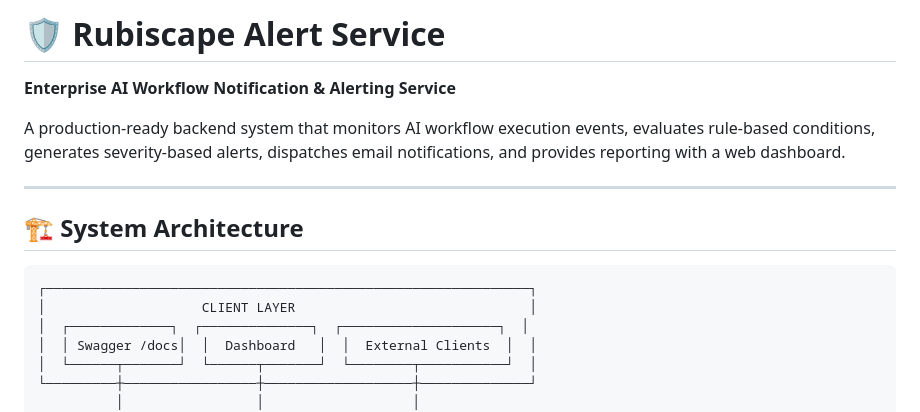
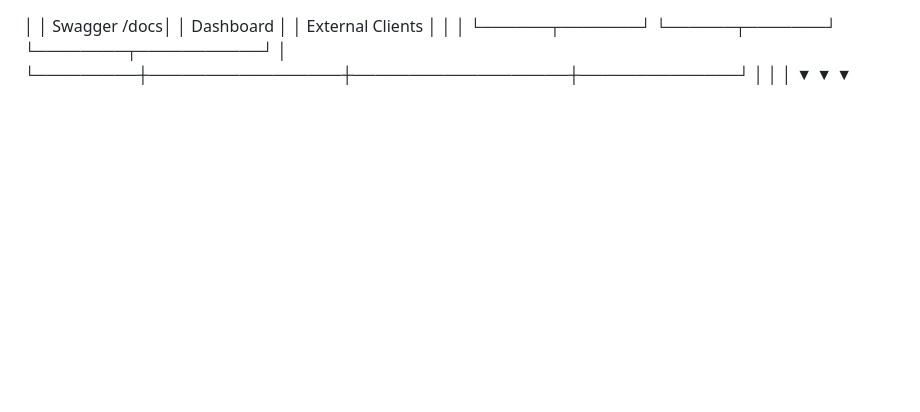
Before and after one commit to prasaddesai24-source/Rubiscape-Alert-Service, a Markdown page: README.md, the part around the change. Drawn GitHub-style; blank space fills up the shorter version.

````diff
--- a/README.md
+++ b/README.md
@@ -1,17 +1,3 @@
-# 🛡️ Rubiscape Alert Service
-
-**Enterprise AI Workflow Notification & Alerting Service**
-
-A production-ready backend system that monitors AI workflow execution events, evaluates rule-based conditions, generates severity-based alerts, dispatches email notifications, and provides reporting with a web dashboard.
-
----
-
-## 🏗 System Architecture
-
-```
-┌──────────────────────────────────────────────────────────────┐
-│                    CLIENT LAYER                              │
-│  ┌─────────────┐  ┌──────────────┐  ┌────────────────────┐  │
 │  │ Swagger /docs│  │  Dashboard   │  │  External Clients  │  │
 │  └──────┬───────┘  └──────┬───────┘  └────────┬───────────┘  │
 └─────────┼─────────────────┼───────────────────┼──────────────┘
````
